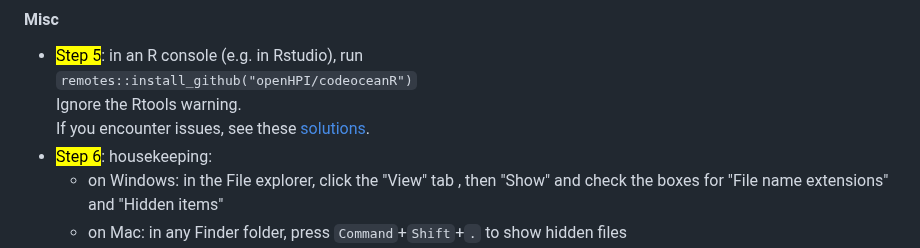
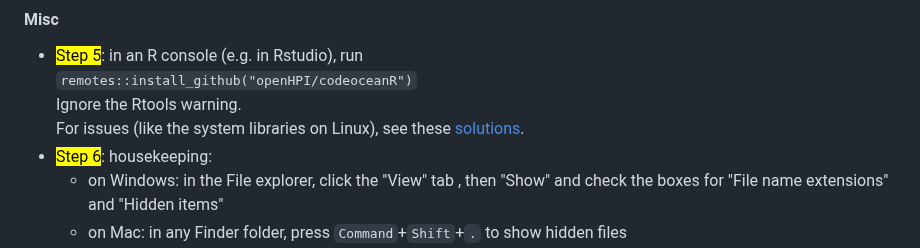
Before and after one commit to brry/fpsetup, a Markdown page: README.md, the part around the change. GitHub-like rendering.

Commit message:
codeoceanR: explicite hint for Linux libraries

```diff
--- a/README.md
+++ b/README.md
@@ -87,7 +87,7 @@ Jump to [R](#r), [Git](#git), [Python](#python), [VScode](#vscode), [Misc](#misc
 - <mark>Step 5</mark>: in an R console (e.g. in Rstudio), run
   `remotes::install_github("openHPI/codeoceanR")`
   Ignore the Rtools warning.
-  If you encounter issues, see these [solutions](https://github.com/openHPI/codeoceanR#issues).
+  For issues (like the system libraries on Linux), see these [solutions](https://github.com/openHPI/codeoceanR#issues).
 - <mark>Step 6</mark>: housekeeping:
   - on Windows: in the File explorer, click the "View" tab , then "Show" and check the boxes for "File name extensions" and "Hidden items"
   - on Mac: in any Finder folder, press `Command`+`Shift`+`.` to  show hidden files
```
